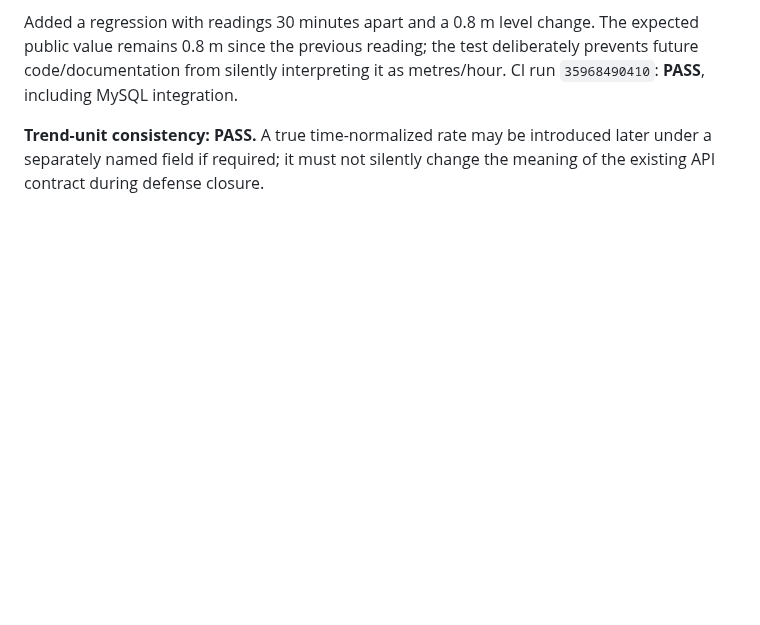
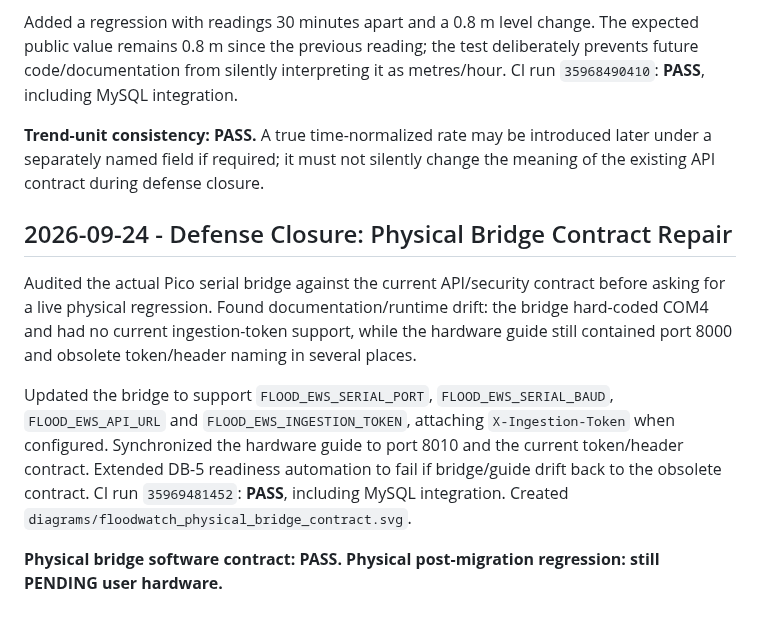
Before and after one commit to AjStyles20/flood-early-warning-system, a Markdown page: files/docs/project_work_log.md, the part around the change. Rendered like a GitHub page; blank space fills up the shorter version.

Commit message:
docs: record physical bridge contract repair

```diff
--- a/files/docs/project_work_log.md
+++ b/files/docs/project_work_log.md
@@ -1959,3 +1959,12 @@ Followed the dashboard projection repair into the backend contract. Verified tha
 Added a regression with readings 30 minutes apart and a 0.8 m level change. The expected public value remains 0.8 m since the previous reading; the test deliberately prevents future code/documentation from silently interpreting it as metres/hour. CI run `35968490410`: **PASS**, including MySQL integration.
 
 **Trend-unit consistency: PASS.** A true time-normalized rate may be introduced later under a separately named field if required; it must not silently change the meaning of the existing API contract during defense closure.
+
+
+## 2026-09-24 - Defense Closure: Physical Bridge Contract Repair
+
+Audited the actual Pico serial bridge against the current API/security contract before asking for a live physical regression. Found documentation/runtime drift: the bridge hard-coded COM4 and had no current ingestion-token support, while the hardware guide still contained port 8000 and obsolete token/header naming in several places.
+
+Updated the bridge to support `FLOOD_EWS_SERIAL_PORT`, `FLOOD_EWS_SERIAL_BAUD`, `FLOOD_EWS_API_URL` and `FLOOD_EWS_INGESTION_TOKEN`, attaching `X-Ingestion-Token` when configured. Synchronized the hardware guide to port 8010 and the current token/header contract. Extended DB-5 readiness automation to fail if bridge/guide drift back to the obsolete contract. CI run `35969481452`: **PASS**, including MySQL integration. Created `diagrams/floodwatch_physical_bridge_contract.svg`.
+
+**Physical bridge software contract: PASS. Physical post-migration regression: still PENDING user hardware.**
```
